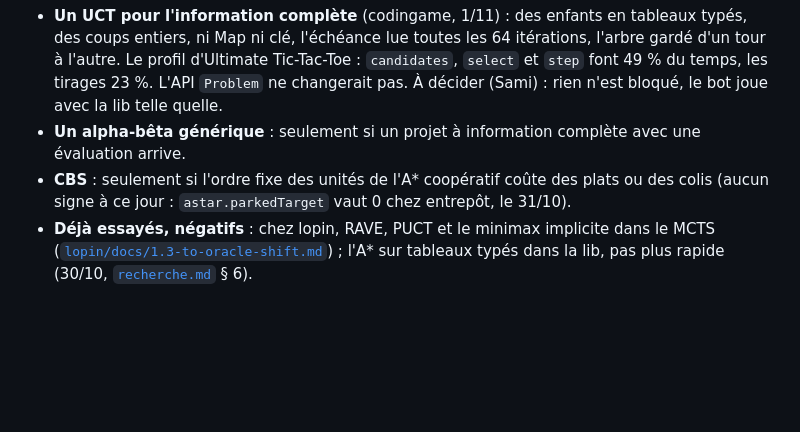
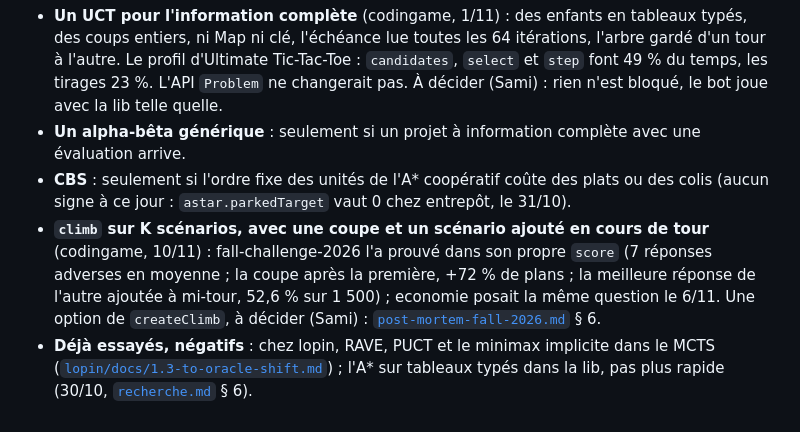
Before and after one commit to samiyc/mcts-commun, a Markdown page: docs/algorithmes.md, the part around the change. GitHub-like rendering; blank space fills up the shorter version.

```diff
--- a/docs/algorithmes.md
+++ b/docs/algorithmes.md
@@ -73,6 +73,10 @@ viennent des mesures des projets ([`recherche.md`](recherche.md) § 6) ; les ré
 - **Un alpha-bêta générique** : seulement si un projet à information complète avec une évaluation arrive.
 - **CBS** : seulement si l'ordre fixe des unités de l'A* coopératif coûte des plats ou des colis (aucun signe à ce
   jour : `astar.parkedTarget` vaut 0 chez entrepôt, le 31/10).
+- **`climb` sur K scénarios, avec une coupe et un scénario ajouté en cours de tour** (codingame, 10/11) : fall-challenge-2026 l'a prouvé
+  dans son propre `score` (7 réponses adverses en moyenne ; la coupe après la première, +72 % de plans ; la meilleure réponse de l'autre
+  ajoutée à mi-tour, 52,6 % sur 1 500) ; economie posait la même question le 6/11. Une option de `createClimb`, à décider (Sami) :
+  [`post-mortem-fall-2026.md`](post-mortem-fall-2026.md) § 6.
 - **Déjà essayés, négatifs** : chez lopin, RAVE, PUCT et le minimax implicite dans le MCTS
   ([`lopin/docs/1.3-to-oracle-shift.md`](../../lopin/docs/1.3-to-oracle-shift.md)) ; l'A* sur tableaux typés dans la
   lib, pas plus rapide (30/10, [`recherche.md`](recherche.md) § 6).
```
Also changed, not shown: docs/post-mortem-fall-2026.md (added, +121 -0 lines), docs/recherche.md (+4 -0 lines).
